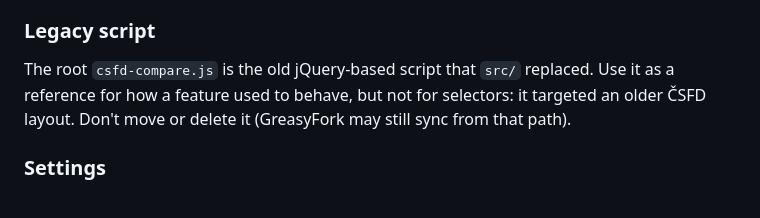
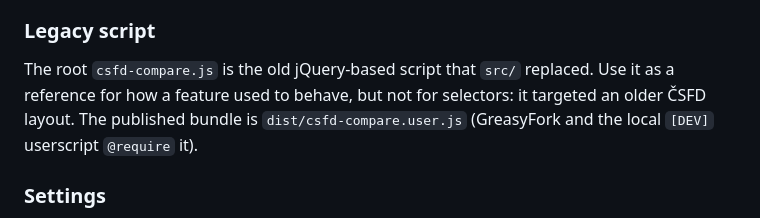
Before and after one commit to SonGokussj4/greasyfork-scripts, a Markdown page: CLAUDE.md, the part around the change. GitHub-like rendering.

Commit message:
docs: add risk plan, note dist/ as the published bundle
Co-Authored-By: Claude Opus 5.5 <noreply@anthropic.com>

```diff
--- a/CLAUDE.md
+++ b/CLAUDE.md
@@ -93,7 +93,7 @@ Both csfd.**cz** and csfd.**sk** are supported. Path segments and UI labels diff
 
 ### Legacy script
 
-The root `csfd-compare.js` is the old jQuery-based script that `src/` replaced. Use it as a reference for how a feature used to behave, but not for selectors: it targeted an older ČSFD layout. Don't move or delete it (GreasyFork may still sync from that path).
+The root `csfd-compare.js` is the old jQuery-based script that `src/` replaced. Use it as a reference for how a feature used to behave, but not for selectors: it targeted an older ČSFD layout. The published bundle is `dist/csfd-compare.user.js` (GreasyFork and the local `[DEV]` userscript `@require` it).
 
 ### Settings
 
```
Also changed, not shown: docs/PLAN.md (added, +71 -0 lines).
